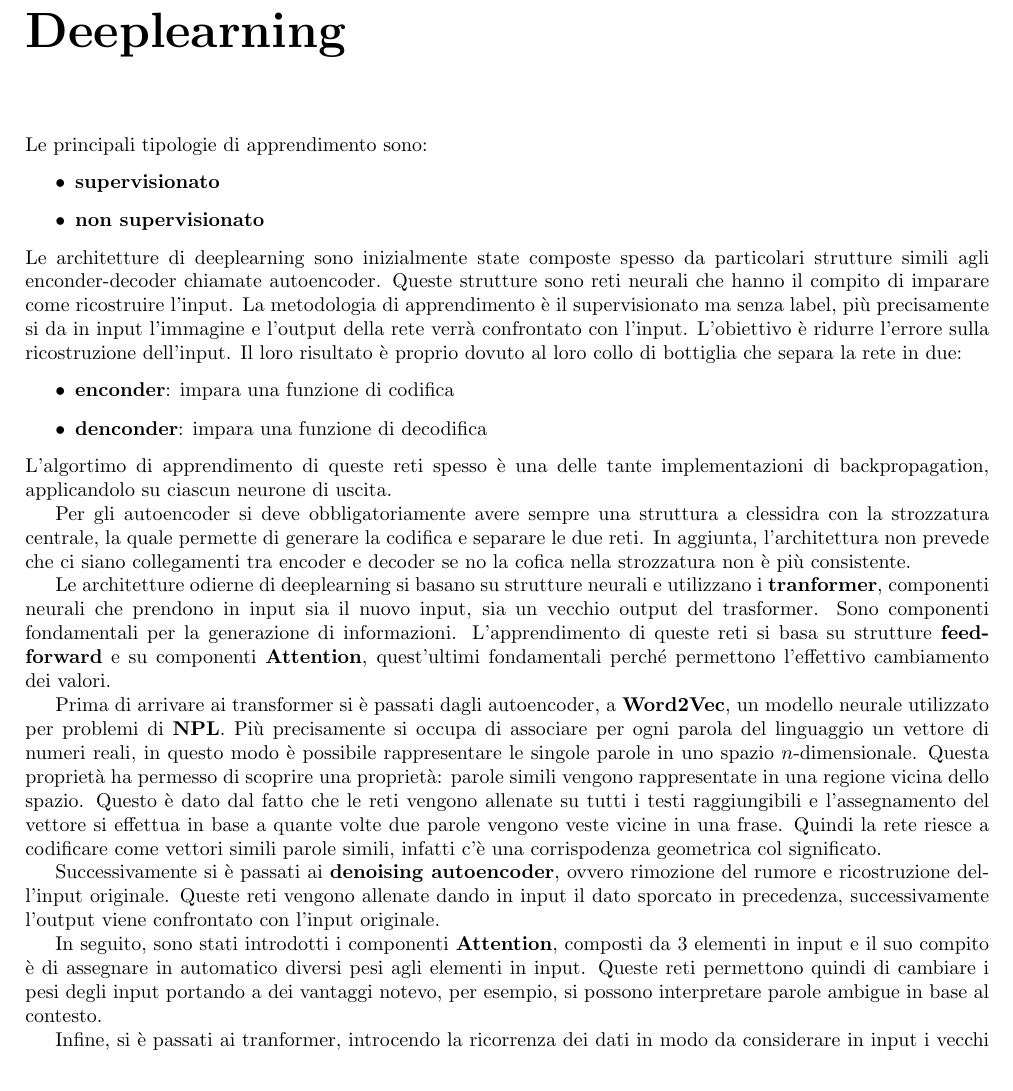
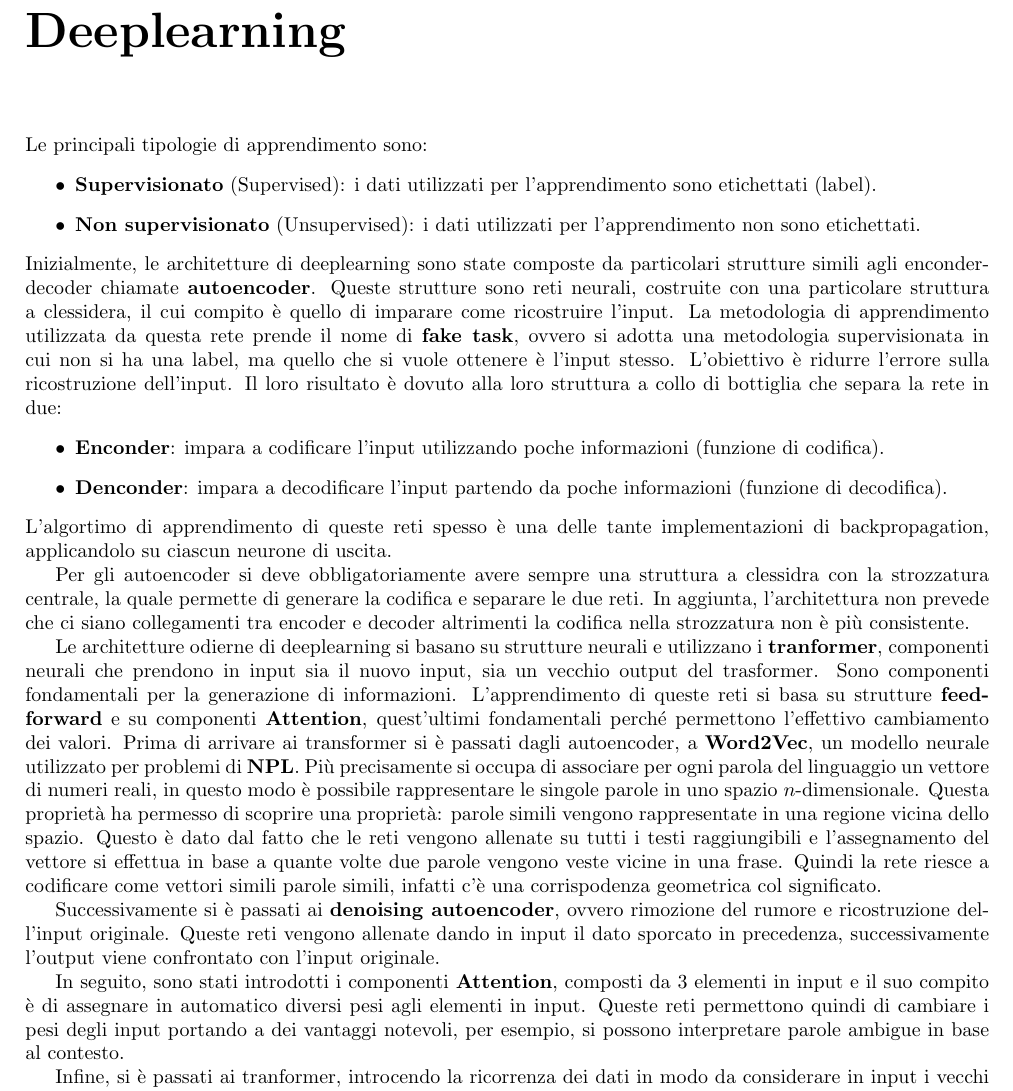
Before and after one commit to TommasoFerrario18/Appunti, a LaTeX book (1° anno/Machine Learning/main.tex, which reads 1° anno/Machine Learning/chapters/deeplearning.tex): part of page 39 of 42 before the commit and part of page 39 of 43 after it, cut so that both start at the same text. Compiled offline with pdfLaTeX.

Commit message:
Unione appunti di ML su deeplearning

```diff
--- a/1° anno/Machine Learning/chapters/deeplearning.tex
+++ b/1° anno/Machine Learning/chapters/deeplearning.tex
@@ -1,14 +1,12 @@
 \chapter{Deeplearning}
 Le principali tipologie di apprendimento sono:
 \begin{itemize}
-    \item \textbf{supervisionato}
-    \item \textbf{non supervisionato}
+    \item \textbf{Supervisionato} (Supervised): i dati utilizzati per l'apprendimento
+          sono etichettati (label).
+    \item \textbf{Non supervisionato} (Unsupervised): i dati utilizzati per
+          l'apprendimento non sono etichettati.
 \end{itemize}
-Le architetture di deeplearning sono inizialmente state composte spesso da particolari strutture
-simili agli enconder-decoder chiamate autoencoder. Queste strutture sono reti
-neurali che hanno il compito di imparare come ricostruire l'input. La metodologia
-di apprendimento è il supervisionato ma senza label, più precisamente si da in
-input l'immagine e l'output della rete verrà confrontato con l'input. L'obiettivo
-è ridurre l'errore sulla ricostruzione dell'input.
-Il loro risultato è proprio dovuto al loro collo di bottiglia che separa la rete
-in due:
+Inizialmente, le architetture di deeplearning sono state composte da particolari
+strutture simili agli enconder-decoder chiamate \textbf{autoencoder}. Queste
+strutture sono reti neurali, costruite con una particolare struttura a clessidera,
+il cui compito è quello di imparare come ricostruire l'input.
@@ -15,6 +18,14 @@ in due:
+\end{figure}
+La metodologia di apprendimento utilizzata da questa rete prende il nome di
+\textbf{fake task}, ovvero si adotta una metodologia supervisionata in cui non si
+ha una label, ma quello che si vuole ottenere è l'input stesso. L'obiettivo
+è ridurre l'errore sulla ricostruzione dell'input. Il loro risultato è dovuto
+alla loro struttura a collo di bottiglia che separa la rete in due:
 \begin{itemize}
-    \item \textbf{enconder}: impara una funzione di codifica
-    \item \textbf{denconder}: impara una funzione di decodifica
+    \item \textbf{Enconder}: impara a codificare l'input utilizzando poche
+          informazioni (funzione di codifica).
+    \item \textbf{Denconder}: impara a decodificare l'input partendo da poche
+          informazioni (funzione di decodifica).
 \end{itemize}
 L'algortimo di apprendimento di queste reti spesso è una delle tante implementazioni
 di backpropagation, applicandolo su ciascun neurone di uscita.
@@ -22,7 +33,7 @@ di backpropagation, applicandolo su ciascun neurone di uscita.
 Per gli autoencoder si deve obbligatoriamente avere sempre una struttura a clessidra
 con la strozzatura centrale, la quale permette di generare la codifica e separare
 le due reti. In aggiunta, l'architettura non prevede che ci siano collegamenti
-tra encoder e decoder se no la cofica nella strozzatura non è più consistente.
+tra encoder e decoder altrimenti la codifica nella strozzatura non è più consistente.
 
 Le architetture odierne di deeplearning si basano su strutture neurali e utilizzano i
 \textbf{tranformer}, componenti neurali che prendono in input sia il nuovo input,
@@ -34,3 +49,4 @@ l'effettivo cambiamento dei valori.
+\end{figure}
 Prima di arrivare ai transformer si è passati dagli autoencoder, a \textbf{Word2Vec},
 un modello neurale utilizzato per problemi di \textbf{NPL}. Più precisamente si occupa
 di associare per ogni parola del linguaggio un vettore di numeri reali, in questo
@@ -42,29 +58,30 @@ si effettua in base a quante volte due parole vengono veste vicine in una frase.
 Quindi la rete riesce a codificare come vettori simili parole simili, infatti c'è
 una corrispodenza geometrica col significato.
 
-Successivamente si è passati ai \textbf{denoising autoencoder}, ovvero rimozione del rumore
-e ricostruzione dell'input originale. Queste reti vengono allenate dando in input
-il dato sporcato in precedenza, successivamente l'output viene confrontato con
-l'input originale.
+Successivamente si è passati ai \textbf{denoising autoencoder}, ovvero rimozione
+del rumore e ricostruzione dell'input originale. Queste reti vengono allenate dando
+in input il dato sporcato in precedenza, successivamente l'output viene confrontato
+con l'input originale.
 
 In seguito, sono stati introdotti i componenti \textbf{Attention}, composti da 3
 elementi in input e il suo compito è di assegnare in automatico diversi pesi
 agli elementi in input. Queste reti permettono quindi di cambiare i pesi degli input
-portando a dei vantaggi notevo, per esempio, si possono interpretare parole ambigue
+portando a dei vantaggi notevoli, per esempio, si possono interpretare parole ambigue
 in base al contesto.
 
 Infine, si è passati ai tranformer, introcendo la ricorrenza dei dati in modo da
-considerare in input i vecchi dati della rete, sfasati, con un meccanismo di Attention.
+considerare in input i vecchi dati della rete, sfasati, con un meccanismo di
+Attention.
 
 I modelli di deeplearning vengono allenati in 2 fasi:
 \begin{itemize}
     \item \textbf{pretraining generico}: allenamento non supervisionato, si allena
-    la rete in modo generale senza specificare un particolare task. Questa fase
-    è la più pesante e permette di definire un primo stato di partenza dei parametri.
-    \item \textbf{finetuning}: si prende la rete preallenata e si addestra per un task
-    specifico utilizzando la metodologia supervisionata.
+          la rete in modo generale senza specificare un particolare task. Questa
+          fase è la più pesante e permette di definire un primo stato di partenza
+          dei parametri.
+    \item \textbf{finetuning}: si prende la rete preallenata e si addestra per un
+          task specifico utilizzando la metodologia supervisionata.
 \end{itemize}
-
 In questo modo è possibile ridurre i tempi di addestramento e rendere riutilizzabile
 la stessa rete per task simili.
 
```
Also changed, not shown: 1° anno/Machine Learning/img/deepl/transformer.png (added), 1° anno/Machine Learning/chapters/deeplearning.tex (11 more changed lines).
